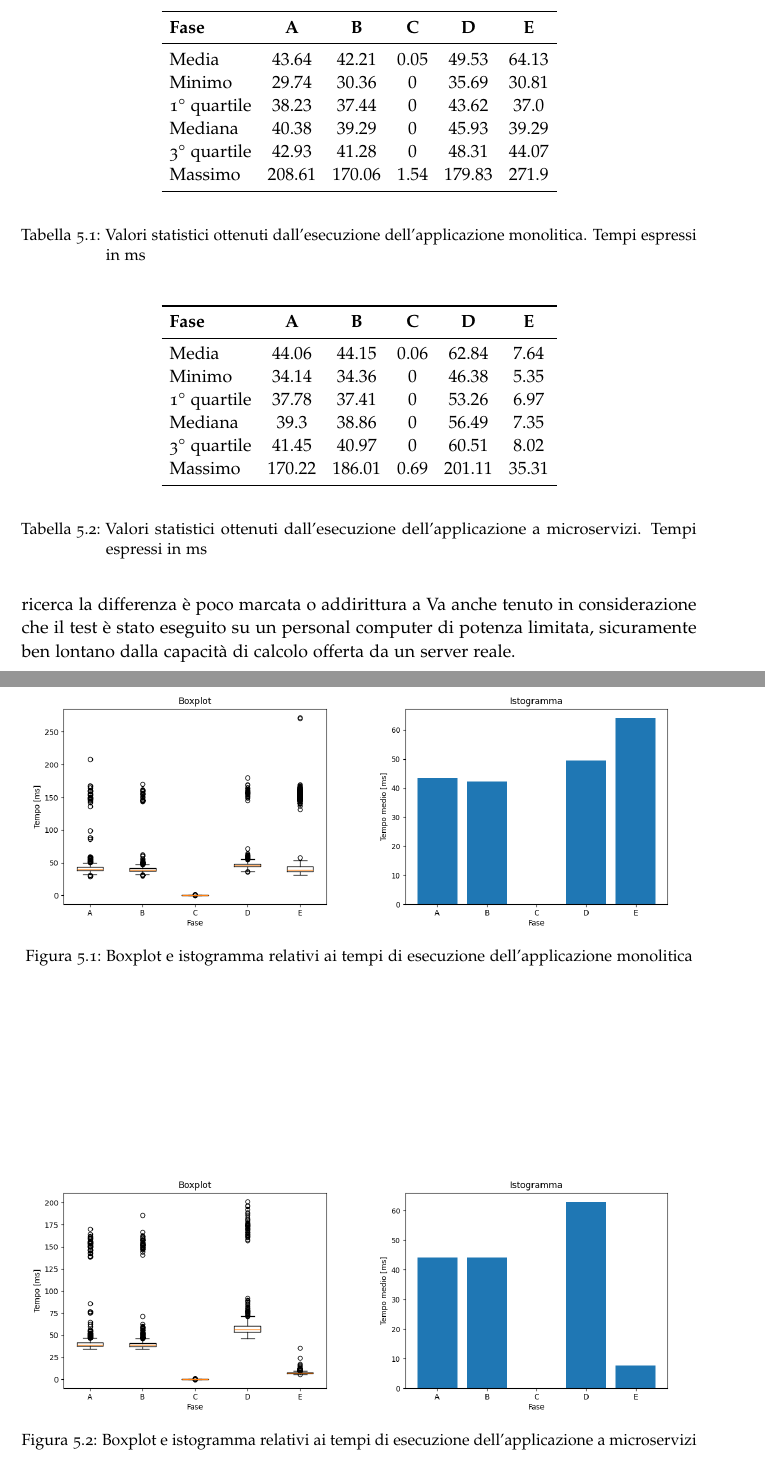
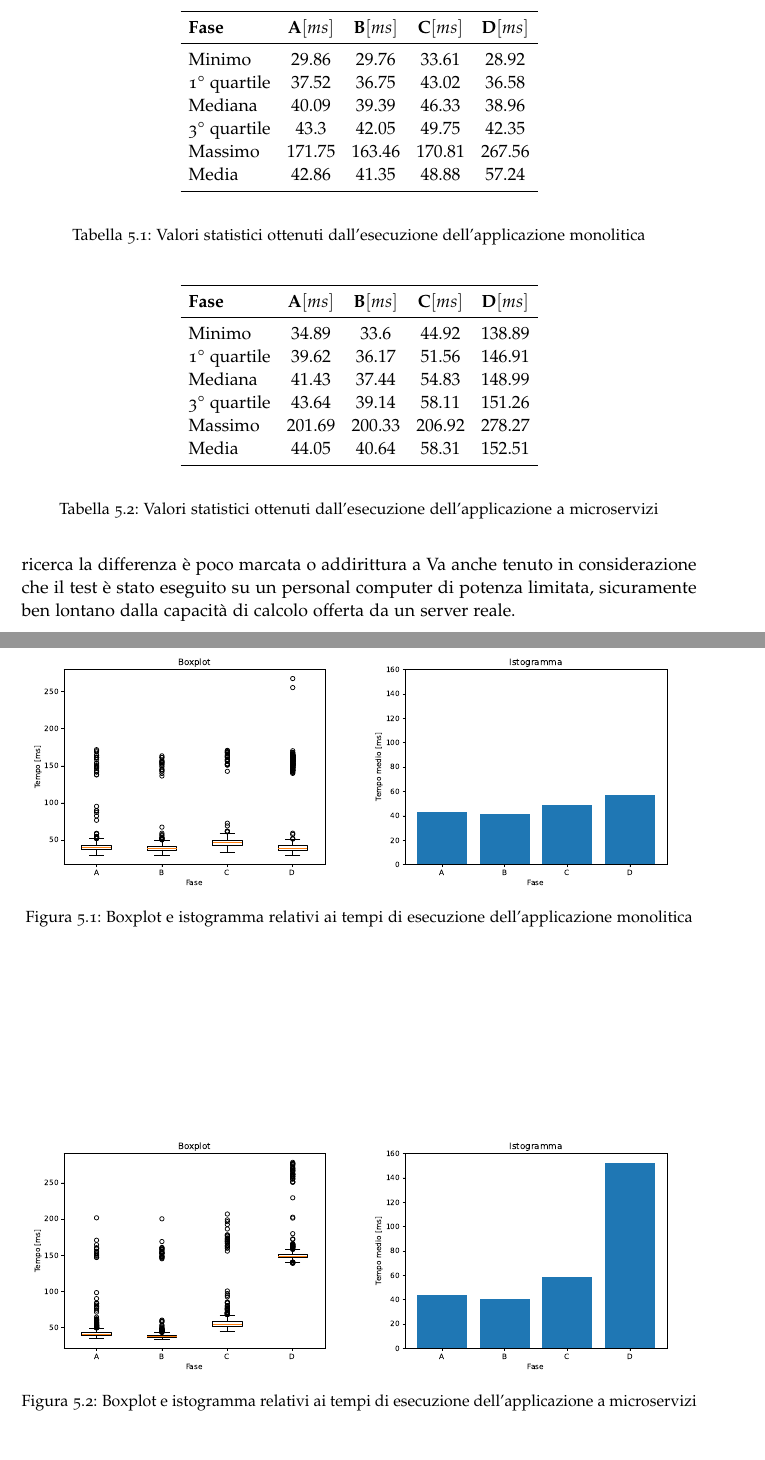
Before and after one commit to fgare/Tesi-elaborato, a LaTeX thesis (tesi.tex, which reads capitoli/cap5.tex, tesi-config.tex): two parts of pages 21 and 22 of 25, joined at a grey line, cut at the place of the change. Compiled offline with pdfLaTeX.

Commit message:
Sistemati grafici cap 5

```diff
--- a/capitoli/cap5.tex
+++ b/capitoli/cap5.tex
@@ -49,18 +49,18 @@
 		\[
 		\begin{array}{lccccc}
 			\toprule
-			\mbox{\textbf{Fase}} & \textbf{A} & \textbf{B} & \textbf{C} & \textbf{D} & \textbf{E}\\
+			\mbox{\textbf{Fase}} & \textbf{A}[ms] & \textbf{B}[ms] & \textbf{C}[ms] & \textbf{D}[ms]\\
 			\midrule
-			\mbox{Media} & 43.64 & 42.21 & 0.05 & 49.53 & 64.13\\
-			\mbox{Minimo} & 29.74 & 30.36 & 0 & 35.69 & 30.81\\
-			\mbox{1° quartile} & 38.23 & 37.44 & 0 & 43.62 & 37.0\\
-			\mbox{Mediana} & 40.38 & 39.29 & 0 & 45.93 & 39.29\\
-			\mbox{3° quartile} & 42.93 & 41.28 & 0 & 48.31 & 44.07\\
-			\mbox{Massimo} & 208.61 & 170.06 & 1.54 & 179.83 & 271.9\\
+			\mbox{Minimo} & 29.86 & 29.76 & 33.61 & 28.92\\
+			\mbox{1° quartile} & 37.52 & 36.75 & 43.02 & 36.58\\
+			\mbox{Mediana} & 40.09 & 39.39 & 46.33 & 38.96\\
+			\mbox{3° quartile} & 43.3 & 42.05 & 49.75 & 42.35\\
+			\mbox{Massimo} & 171.75 & 163.46 & 170.81 & 267.56\\
+			\mbox{Media} & 42.86 & 41.35 & 48.88 & 57.24\\
 			\bottomrule
 		\end{array}
 		\]
-		\caption{Valori statistici ottenuti dall'esecuzione dell'applicazione monolitica. Tempi espressi in ms}
+		\caption{Valori statistici ottenuti dall'esecuzione dell'applicazione monolitica}
 		\label{tab:tempi-monolitica}
 	\end{table}
 
@@ -68,29 +68,29 @@
 		\[
 		\begin{array}{lccccc}
 			\toprule
-			\mbox{\textbf{Fase}} & \textbf{A} & \textbf{B} & \textbf{C} & \textbf{D} & \textbf{E}\\
+			\mbox{\textbf{Fase}} & \textbf{A}[ms] & \textbf{B}[ms] & \textbf{C}[ms] & \textbf{D}[ms]\\
 			\midrule
-			\mbox{Media} & 44.06 & 44.15 & 0.06 & 62.84 & 7.64\\
-			\mbox{Minimo} & 34.14 & 34.36 & 0 & 46.38 & 5.35\\
-			\mbox{1° quartile} & 37.78 & 37.41 & 0 & 53.26 & 6.97\\
-			\mbox{Mediana} & 39.3 & 38.86 & 0 & 56.49 & 7.35\\
-			\mbox{3° quartile} & 41.45 & 40.97 & 0 & 60.51 & 8.02\\
-			\mbox{Massimo} & 170.22 & 186.01 & 0.69 & 201.11 & 35.31\\
+			\mbox{Minimo} & 34.89 & 33.6 & 44.92 & 138.89\\
+			\mbox{1° quartile} & 39.62 & 36.17 & 51.56 & 146.91\\
+			\mbox{Mediana} & 41.43 & 37.44 & 54.83 & 148.99\\
+			\mbox{3° quartile} & 43.64 & 39.14 & 58.11 & 151.26\\
+			\mbox{Massimo} & 201.69 & 200.33 & 206.92 & 278.27\\
+			\mbox{Media} & 44.05 & 40.64 & 58.31 & 152.51\\
 			\bottomrule
 		\end{array}
 		\]
-		\caption{Valori statistici ottenuti dall'esecuzione dell'applicazione a microservizi. Tempi espressi in ms}
+		\caption{Valori statistici ottenuti dall'esecuzione dell'applicazione a microservizi}
 		\label{tab:tempi-microserv}
 	\end{table}
 
 	\begin{figure}[tbp]
 		\begin{subfigure}{0.5\textwidth}
 			\centering
-			\includegraphics[width=\linewidth]{img/cap5/monolithic/boxplot.png}
+			\includegraphics[width=\linewidth]{img/cap5/monolithic/boxplot.pdf}
 		\end{subfigure}
 		\begin{subfigure}{0.5\textwidth}
 			\centering
-			\includegraphics[width=\linewidth]{img/cap5/monolithic/istogramma.png}
+			\includegraphics[width=\linewidth]{img/cap5/monolithic/istogramma.pdf}
 		\end{subfigure}
 		\caption{Boxplot e istogramma relativi ai tempi di esecuzione dell'applicazione monolitica}
 		\label{fig:grafici-monolitica}
@@ -99,11 +99,11 @@
 	\begin{figure}[tbp]
 		\begin{subfigure}{0.5\textwidth}
 			\centering
-			\includegraphics[width=\linewidth]{img/cap5/microservices/boxplot.png}
+			\includegraphics[width=\linewidth]{img/cap5/microservices/boxplot.pdf}
 		\end{subfigure}
 		\begin{subfigure}{0.5\textwidth}
 			\centering
-			\includegraphics[width=\linewidth]{img/cap5/microservices/istogramma.png}
+			\includegraphics[width=\linewidth]{img/cap5/microservices/istogramma.pdf}
 		\end{subfigure}
 		\caption{Boxplot e istogramma relativi ai tempi di esecuzione dell'applicazione a microservizi}
 		\label{fig:grafici-microserv}
--- a/tesi-config.tex
+++ b/tesi-config.tex
@@ -25,5 +25,8 @@
 %	basicstyle=\scriptsize\color{white}\ttfamily
 %}
 \lstdefinestyle{DOS}{
+	backgroundcolor=\color{lightgray!15},
 	basicstyle=\scriptsize\ttfamily
 }
+
+\usepackage{svg}
```
Also changed, not shown: img/cap5/microservices/boxplot.pdf (added), img/cap5/microservices/boxplot.png (deleted), img/cap5/microservices/istogramma.pdf (added), img/cap5/microservices/istogramma.png (deleted), img/cap5/monolithic/boxplot.pdf (added), img/cap5/monolithic/boxplot.png (deleted), img/cap5/monolithic/istogramma.pdf (added), img/cap5/monolithic/istogramma.png (deleted), tesi.pdf, capitoli/cap5.tex (2 more changed lines), 4 other files.
